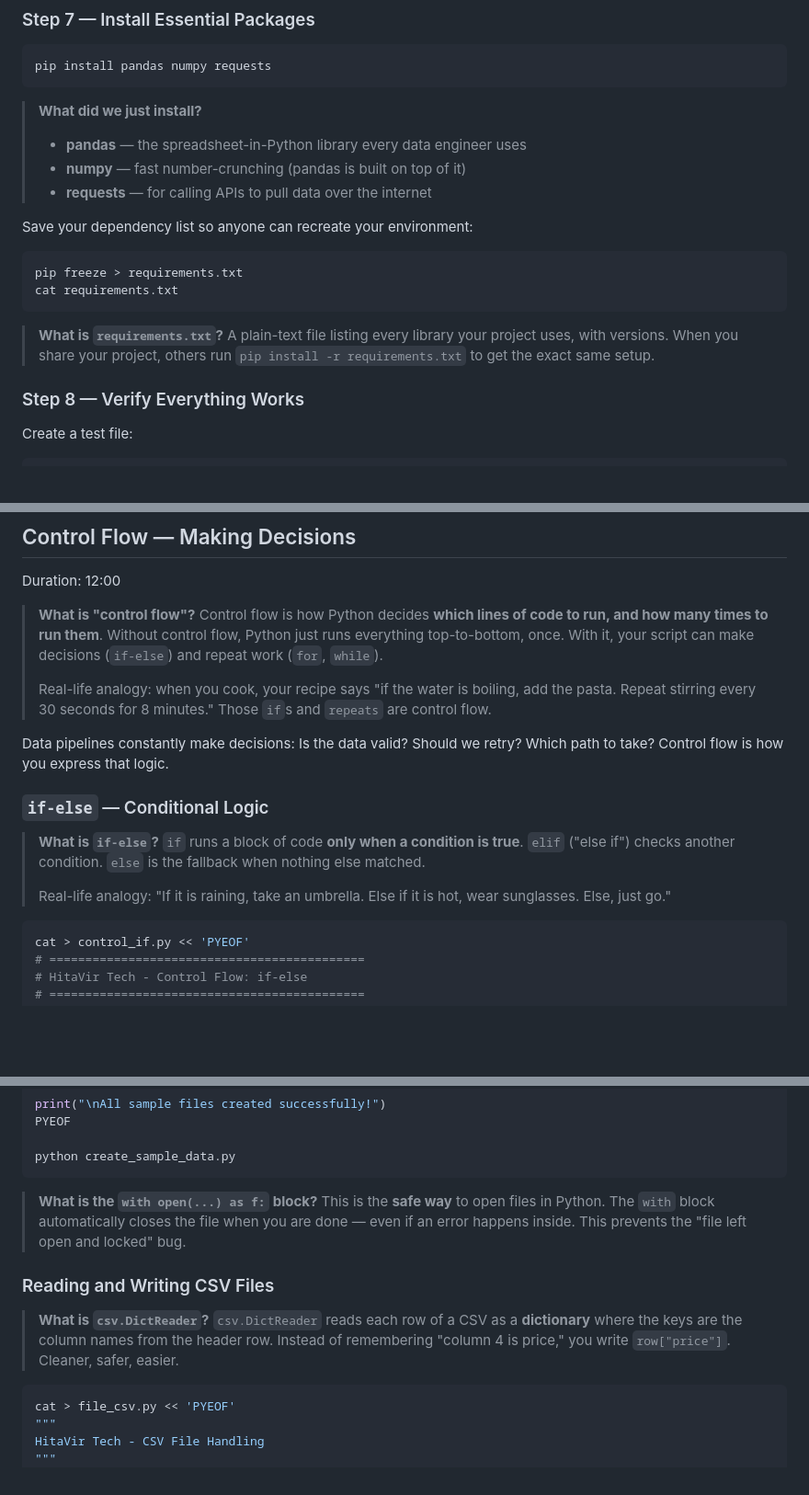
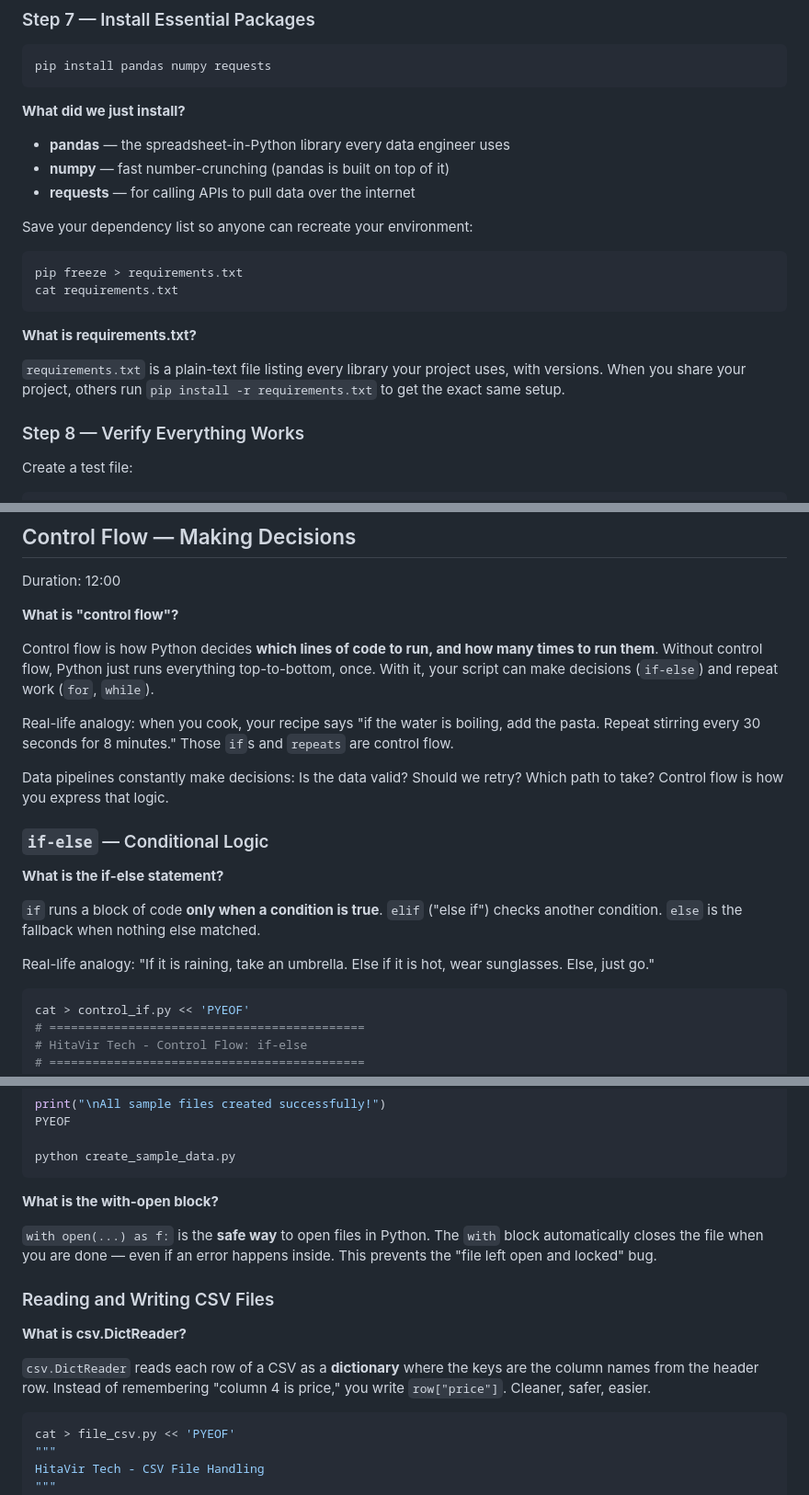
Before and after one commit to hitavir25/codelabs, a Markdown page: python-data-engineering.md, 3 parts joined by grey strips. Shown at 92% size. GitHub-like rendering; blank space fills up the shorter version.

````diff
--- a/python-data-engineering.md
+++ b/python-data-engineering.md
@@ -222,10 +228,11 @@ $
 pip install pandas numpy requests
 ```
 
-> **What did we just install?**
-> - **pandas** — the spreadsheet-in-Python library every data engineer uses
-> - **numpy** — fast number-crunching (pandas is built on top of it)
-> - **requests** — for calling APIs to pull data over the internet
+**What did we just install?**
+
+- **pandas** — the spreadsheet-in-Python library every data engineer uses
+- **numpy** — fast number-crunching (pandas is built on top of it)
+- **requests** — for calling APIs to pull data over the internet
 
 Save your dependency list so anyone can recreate your environment:
 
@@ -234,8 +241,9 @@ pip freeze > requirements.txt
 cat requirements.txt
 ```
 
-> **What is `requirements.txt`?**
-> A plain-text file listing every library your project uses, with versions. When you share your project, others run `pip install -r requirements.txt` to get the exact same setup.
+**What is requirements.txt?**
+
+`requirements.txt` is a plain-text file listing every library your project uses, with versions. When you share your project, others run `pip install -r requirements.txt` to get the exact same setup.
 
 ### Step 8 — Verify Everything Works
 
@@ -1014,19 +1030,21 @@ Create a file called `exercise_basics.py` that calculates pipeline throughput:
 ## Control Flow — Making Decisions
 Duration: 12:00
 
-> **What is "control flow"?**
-> Control flow is how Python decides **which lines of code to run, and how many times to run them**. Without control flow, Python just runs everything top-to-bottom, once. With it, your script can make decisions (`if-else`) and repeat work (`for`, `while`).
->
-> Real-life analogy: when you cook, your recipe says "if the water is boiling, add the pasta. Repeat stirring every 30 seconds for 8 minutes." Those `if`s and `repeats` are control flow.
+**What is "control flow"?**
+
+Control flow is how Python decides **which lines of code to run, and how many times to run them**. Without control flow, Python just runs everything top-to-bottom, once. With it, your script can make decisions (`if-else`) and repeat work (`for`, `while`).
+
+Real-life analogy: when you cook, your recipe says "if the water is boiling, add the pasta. Repeat stirring every 30 seconds for 8 minutes." Those `if`s and `repeats` are control flow.
 
 Data pipelines constantly make decisions: Is the data valid? Should we retry? Which path to take? Control flow is how you express that logic.
 
 ### `if-else` — Conditional Logic
 
-> **What is `if-else`?**
-> `if` runs a block of code **only when a condition is true**. `elif` ("else if") checks another condition. `else` is the fallback when nothing else matched.
->
-> Real-life analogy: "If it is raining, take an umbrella. Else if it is hot, wear sunglasses. Else, just go."
+**What is the if-else statement?**
+
+`if` runs a block of code **only when a condition is true**. `elif` ("else if") checks another condition. `else` is the fallback when nothing else matched.
+
+Real-life analogy: "If it is raining, take an umbrella. Else if it is hot, wear sunglasses. Else, just go."
 
 ```bash
 cat > control_if.py << 'PYEOF'
@@ -2266,13 +2295,15 @@ PYEOF
 python create_sample_data.py
 ```
 
-> **What is the `with open(...) as f:` block?**
-> This is the **safe way** to open files in Python. The `with` block automatically closes the file when you are done — even if an error happens inside. This prevents the "file left open and locked" bug.
+**What is the with-open block?**
+
+`with open(...) as f:` is the **safe way** to open files in Python. The `with` block automatically closes the file when you are done — even if an error happens inside. This prevents the "file left open and locked" bug.
 
 ### Reading and Writing CSV Files
 
-> **What is `csv.DictReader`?**
-> `csv.DictReader` reads each row of a CSV as a **dictionary** where the keys are the column names from the header row. Instead of remembering "column 4 is price," you write `row["price"]`. Cleaner, safer, easier.
+**What is csv.DictReader?**
+
+`csv.DictReader` reads each row of a CSV as a **dictionary** where the keys are the column names from the header row. Instead of remembering "column 4 is price," you write `row["price"]`. Cleaner, safer, easier.
 
 ```bash
 cat > file_csv.py << 'PYEOF'
````
Also changed, not shown: other parts of python-data-engineering.md (+147 -112 lines).
